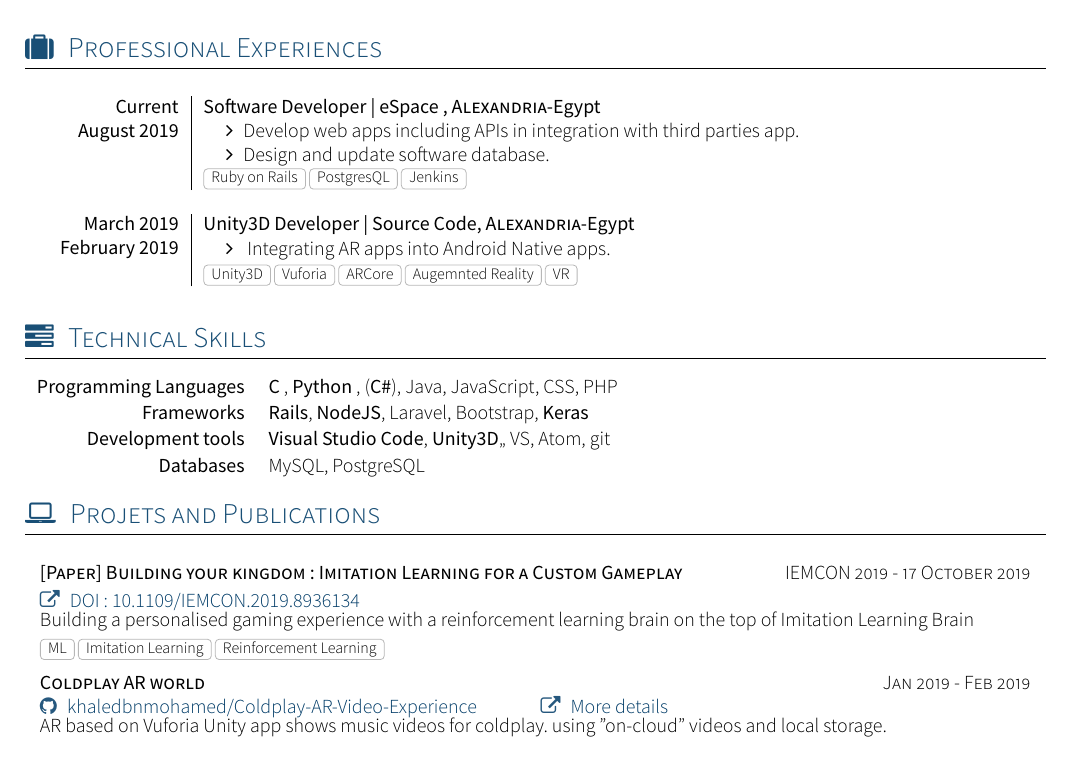
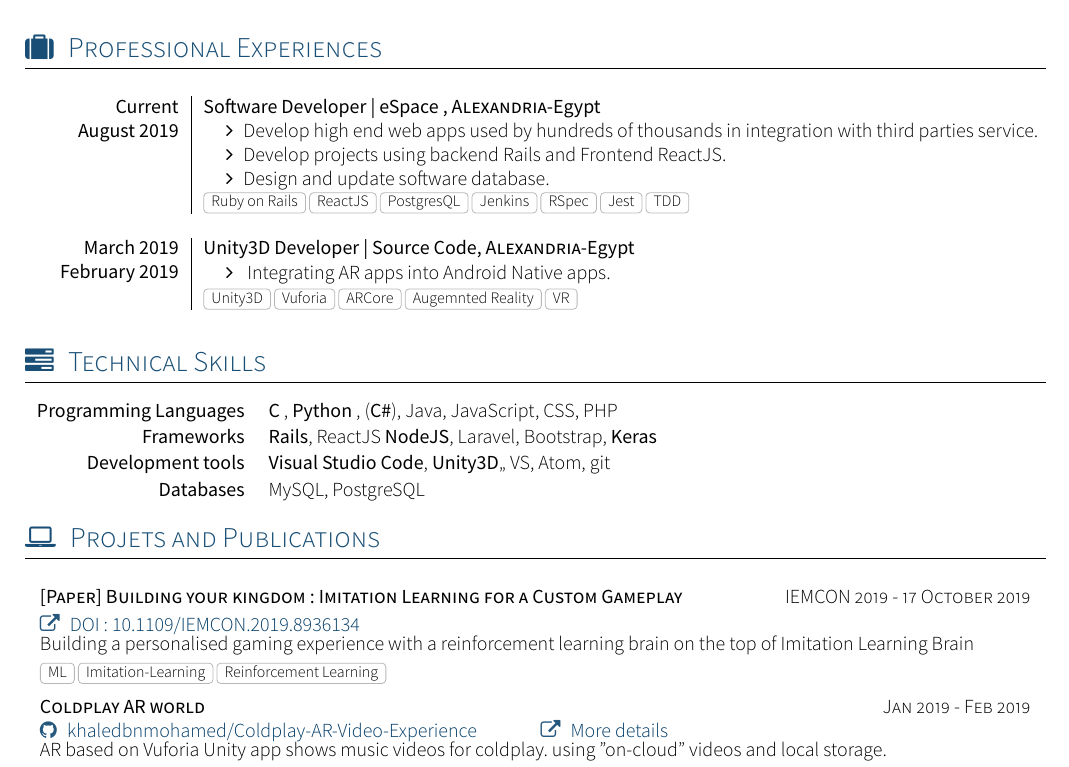
Before and after one commit to khaledbnmohamed/my_resume, a LaTeX CV (cv.tex, which reads section_competences.tex, section_experience_short.tex): part of the page, cut so that both start at the same text. The pictures show the PDF file Khaled_LATEX.pdf that the author committed with the source.

Commit message:
Add ReactJS as expereince and update tags

```diff
--- a/section_competences.tex
+++ b/section_competences.tex
@@ -14,7 +14,7 @@
 
 \begin{keywords}
 		\keywordsentry{Programming Languages}{ \textbf{C} , \textbf{Python} , (\textbf{C\#}), Java, JavaScript, CSS, PHP}
-		\keywordsentry{Frameworks}{\textbf{Rails}, \textbf{NodeJS}, Laravel, Bootstrap, \textbf{Keras}}
+		\keywordsentry{Frameworks}{\textbf{Rails}, {ReactJS} \textbf{NodeJS}, Laravel, Bootstrap, \textbf{Keras}}
 		\keywordsentry{Development tools}{\textbf {Visual Studio Code}, \textbf {Unity3D},, VS, Atom, git}
 		\keywordsentry{Databases}{MySQL, PostgreSQL}
 \end{keywords}
--- a/section_experience_short.tex
+++ b/section_experience_short.tex
@@ -16,11 +6,12 @@
     {Current}{Software Developer | eSpace }{Alexandria}{Egypt}
     {August 2019}   {
                       \begin{itemize}
-                        \item Develop web apps including APIs in integration with third parties app.
+                        \item Develop high end web apps used by hundreds of thousands in integration with third parties service.
+                        \item Develop projects using backend Rails and Frontend ReactJS.
                         \item Design and update software database.
                       \end{itemize}
                     }
-                    {Ruby on Rails, PostgresQL, Jenkins}
+                    {Ruby on Rails,ReactJS, PostgresQL, Jenkins,RSpec,Jest,TDD}
   \emptySeparator
   \experience
     {March 2019	} {Unity3D Developer  | Source Code}{Alexandria}{Egypt}
```
Also changed, not shown: section_projets.tex (+1 -1 lines), Khaled_LATEX.pdf, section_experience_short.tex (10 more changed lines).
